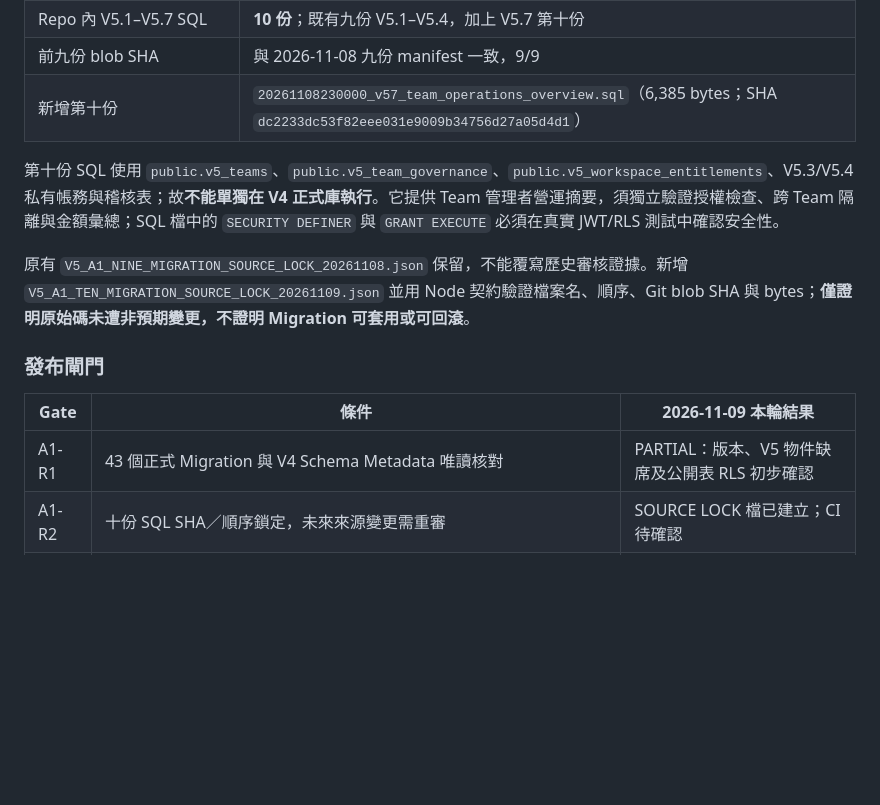
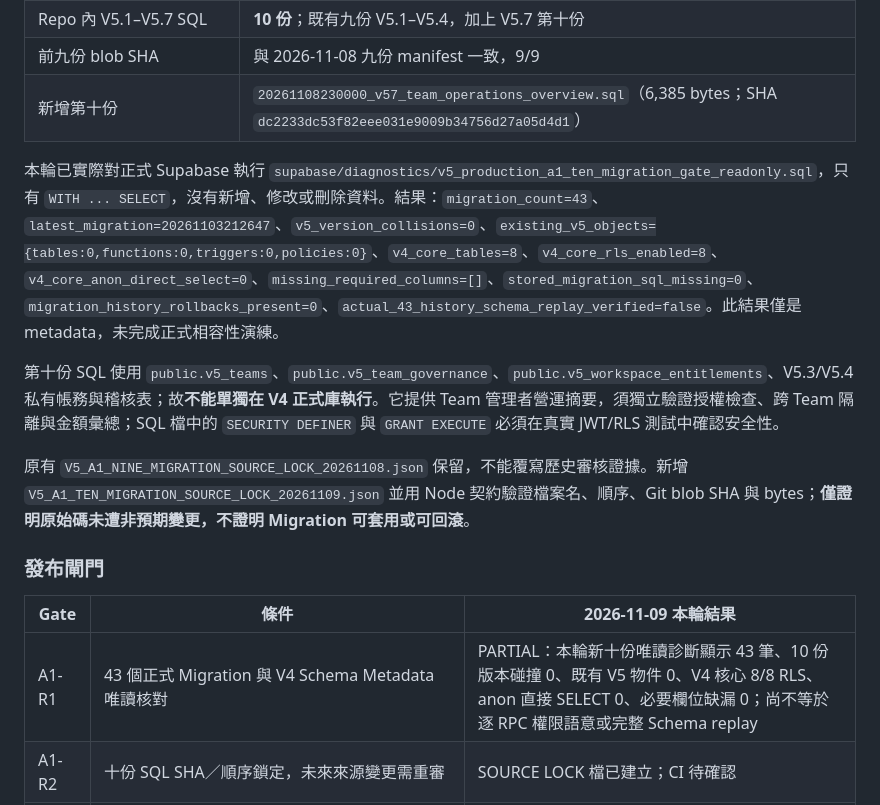
Before and after one commit to zhichiangai/tutor-app, a Markdown page: docs/v5/V5_7_A1_TEN_MIGRATION_RELEASE_GATE_20261109.md, the part around the change. Drawn GitHub-style; blank space fills up the shorter version.

Commit message:
docs(v5): record live 43-history ten-migration read-only metadata evidence

```diff
--- a/docs/v5/V5_7_A1_TEN_MIGRATION_RELEASE_GATE_20261109.md
+++ b/docs/v5/V5_7_A1_TEN_MIGRATION_RELEASE_GATE_20261109.md
@@ -17,6 +17,8 @@
 | 前九份 blob SHA | 與 2026-11-08 九份 manifest 一致，9/9 |
 | 新增第十份 | `20261108230000_v57_team_operations_overview.sql`（6,385 bytes；SHA `dc2233dc53f82eee031e9009b34756d27a05d4d1`） |
 
+本輪已實際對正式 Supabase 執行 `supabase/diagnostics/v5_production_a1_ten_migration_gate_readonly.sql`，只有 `WITH ... SELECT`，沒有新增、修改或刪除資料。結果：`migration_count=43`、`latest_migration=20261103212647`、`v5_version_collisions=0`、`existing_v5_objects={tables:0,functions:0,triggers:0,policies:0}`、`v4_core_tables=8`、`v4_core_rls_enabled=8`、`v4_core_anon_direct_select=0`、`missing_required_columns=[]`、`stored_migration_sql_missing=0`、`migration_history_rollbacks_present=0`、`actual_43_history_schema_replay_verified=false`。此結果僅是 metadata，未完成正式相容性演練。
+
 第十份 SQL 使用 `public.v5_teams`、`public.v5_team_governance`、`public.v5_workspace_entitlements`、V5.3/V5.4 私有帳務與稽核表；故**不能單獨在 V4 正式庫執行**。它提供 Team 管理者營運摘要，須獨立驗證授權檢查、跨 Team 隔離與金額彙總；SQL 檔中的 `SECURITY DEFINER` 與 `GRANT EXECUTE` 必須在真實 JWT/RLS 測試中確認安全性。
 
 原有 `V5_A1_NINE_MIGRATION_SOURCE_LOCK_20261108.json` 保留，不能覆寫歷史審核證據。新增 `V5_A1_TEN_MIGRATION_SOURCE_LOCK_20261109.json` 並用 Node 契約驗證檔案名、順序、Git blob SHA 與 bytes；**僅證明原始碼未遭非預期變更，不證明 Migration 可套用或可回滾**。
@@ -25,7 +27,7 @@
 
 | Gate | 條件 | 2026-11-09 本輪結果 |
 | --- | --- | --- |
-| A1-R1 | 43 個正式 Migration 與 V4 Schema Metadata 唯讀核對 | PARTIAL：版本、V5 物件缺席及公開表 RLS 初步確認 |
+| A1-R1 | 43 個正式 Migration 與 V4 Schema Metadata 唯讀核對 | PARTIAL：本輪新十份唯讀診斷顯示 43 筆、10 份版本碰撞 0、既有 V5 物件 0、V4 核心 8/8 RLS、anon 直接 SELECT 0、必要欄位缺漏 0；尚不等於逐 RPC 權限語意或完整 Schema replay |
 | A1-R2 | 十份 SQL SHA／順序鎖定，未來來源變更需重審 | SOURCE LOCK 檔已建立；CI 待確認 |
 | A1-R3 | 從**真實 43-history 的 Schema-only、無學生與付款資料**建立隔離副本，逐份執行 10 份 V5 SQL；驗證既有 V4 Trigger/RPC/RLS，並完成失敗停止及回復演練 | **BLOCKED／NOT TESTED**：尚未取得並驗證隔離副本 |
 | A1-R4 | Google OAuth／回呼、GAS/Resend 通知、正式設定、Privileged RPC 授權與停損 | PARTIAL：不可寄信、不可讀取密鑰；不得臆測已通過 |
```
